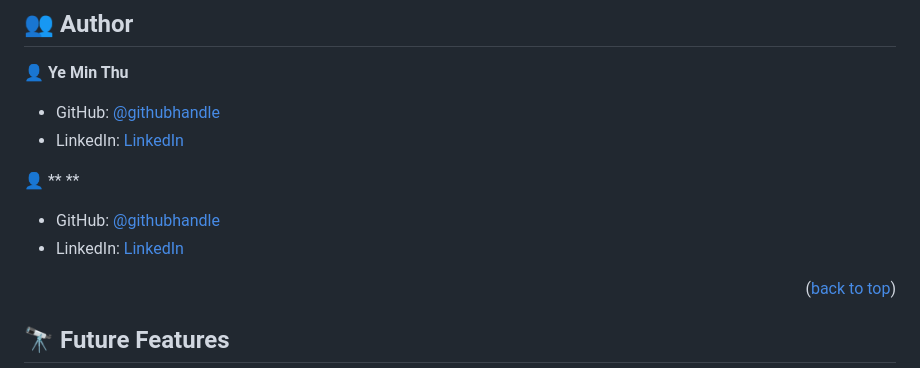
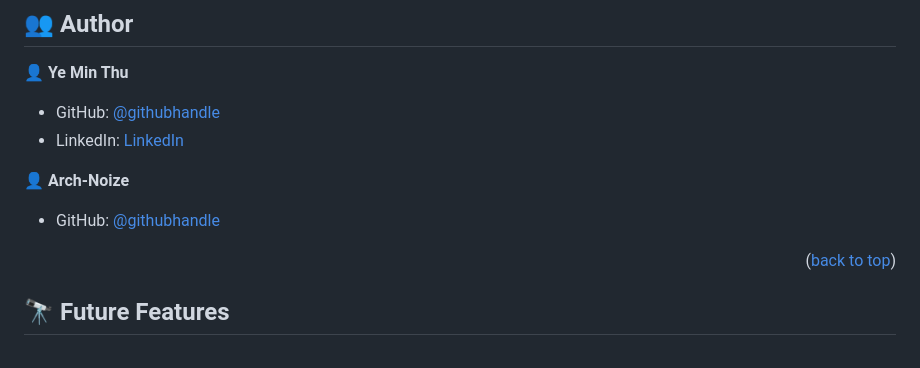
Before and after one commit to mryeminthu/Awesome-books, a Markdown page: README.md, the part around the change. GitHub-like rendering.

```diff
--- a/README.md
+++ b/README.md
@@ -130,10 +130,9 @@ npx eslint .
 - GitHub: [@githubhandle](https://github.com/mryeminthu)
 - LinkedIn: [LinkedIn](https://www.linkedin.com/in/ye-min-thu-76456a214/)
 
-👤 ** **
+👤 **Arch-Noize**
 
-- GitHub: [@githubhandle]()
-- LinkedIn: [LinkedIn]()
+- GitHub: [@githubhandle](https://github.com/Arch-Noize)
 
 <p align="right">(<a href="#readme-top">back to top</a>)</p>
 
```
